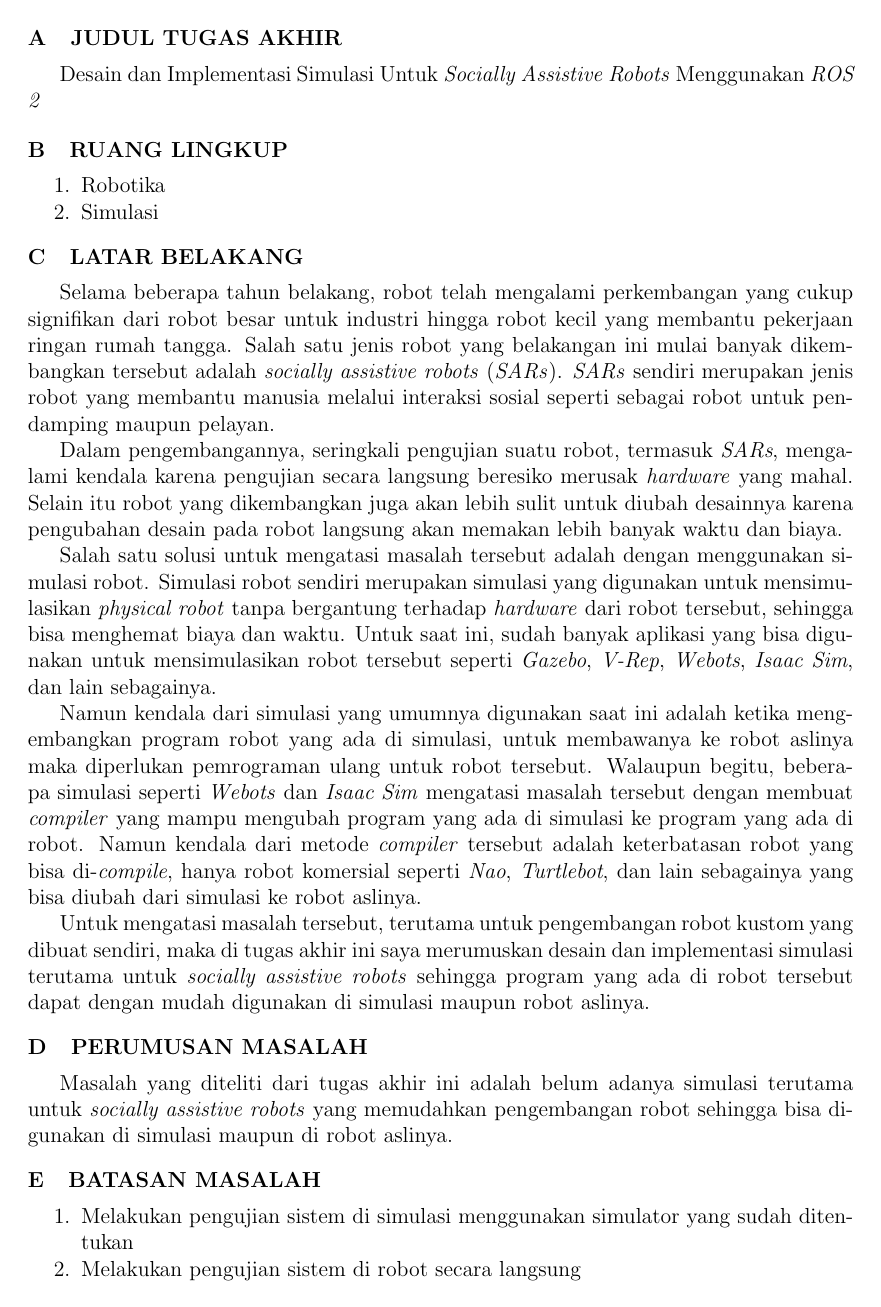
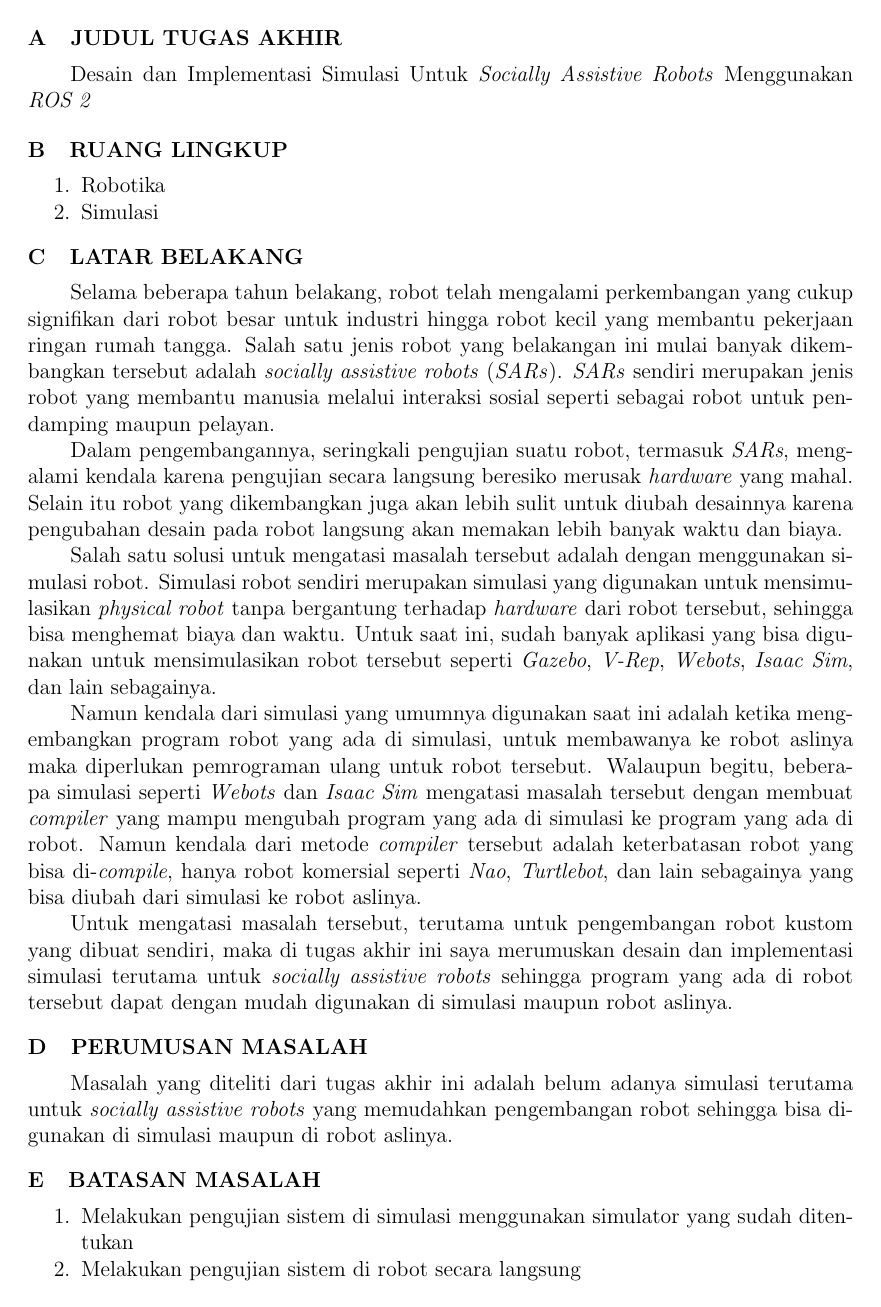
Before and after one commit to threeal/proposal-ta-simulasi-robot, a LaTeX document (main.tex): page 2 of 3. Compiled offline with pdfLaTeX.

Commit message:
modify indentation

```diff
--- a/main.tex
+++ b/main.tex
@@ -19,6 +19,9 @@
 
 % Pengaturan jenis karakter
 \usepackage[utf8]{inputenc}
+
+% Pengaturan ukuran indentasi
+\setlength{\parindent}{2em}
 
 % Package lainnya
 \usepackage{etoolbox} % Mengubah fungsi default
```
